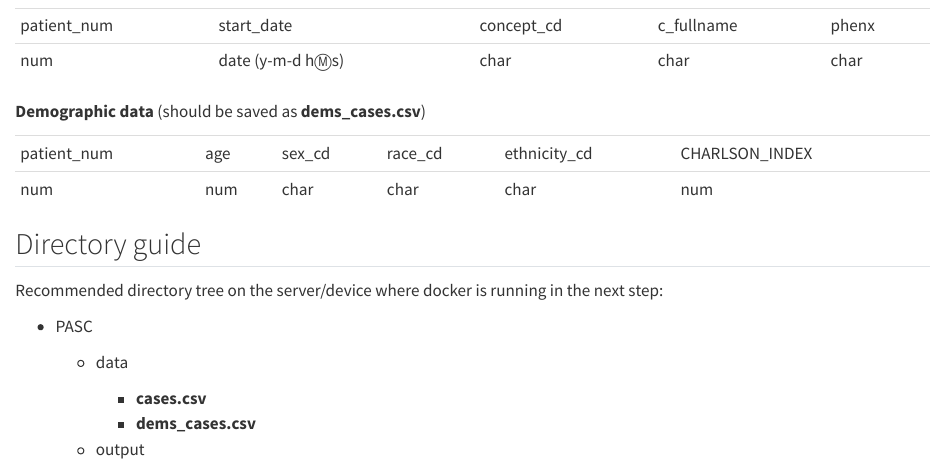
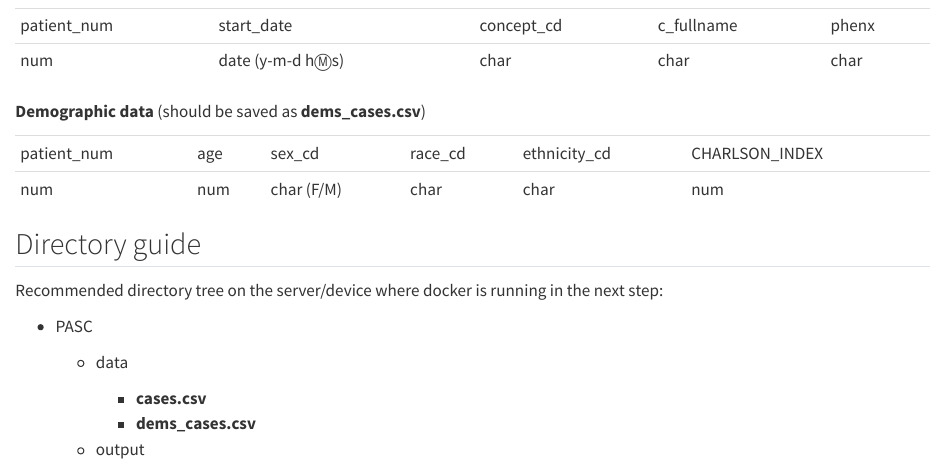
Before and after one commit to clai-group/long_covid_ai_implementation_guide, a Quarto document (enact_data_prep.qmd): the page in a window 1100 px wide, from 520 px down. Rendered offline with R 4.5, knitr and Pandoc in place of Quarto, with nearby package versions.

Commit message:
update sex_cd

````diff
--- a/enact_data_prep.qmd
+++ b/enact_data_prep.qmd
@@ -32,7 +32,7 @@ knitr::kable(
 ```{r,echo=FALSE,warning=FALSE}
 knitr::kable(
   rbind(c("patient_num","age", "sex_cd", "race_cd",  "ethnicity_cd", "CHARLSON_INDEX"),
-                   c("num","num","char", "char", "char", "num"))
+                   c("num","num","char (F/M)", "char", "char", "num"))
 )
 ```
 
````
Also changed, not shown: non_enact_data_prep.qmd (+1 -1 lines), docs/search.json, 2 other files.
